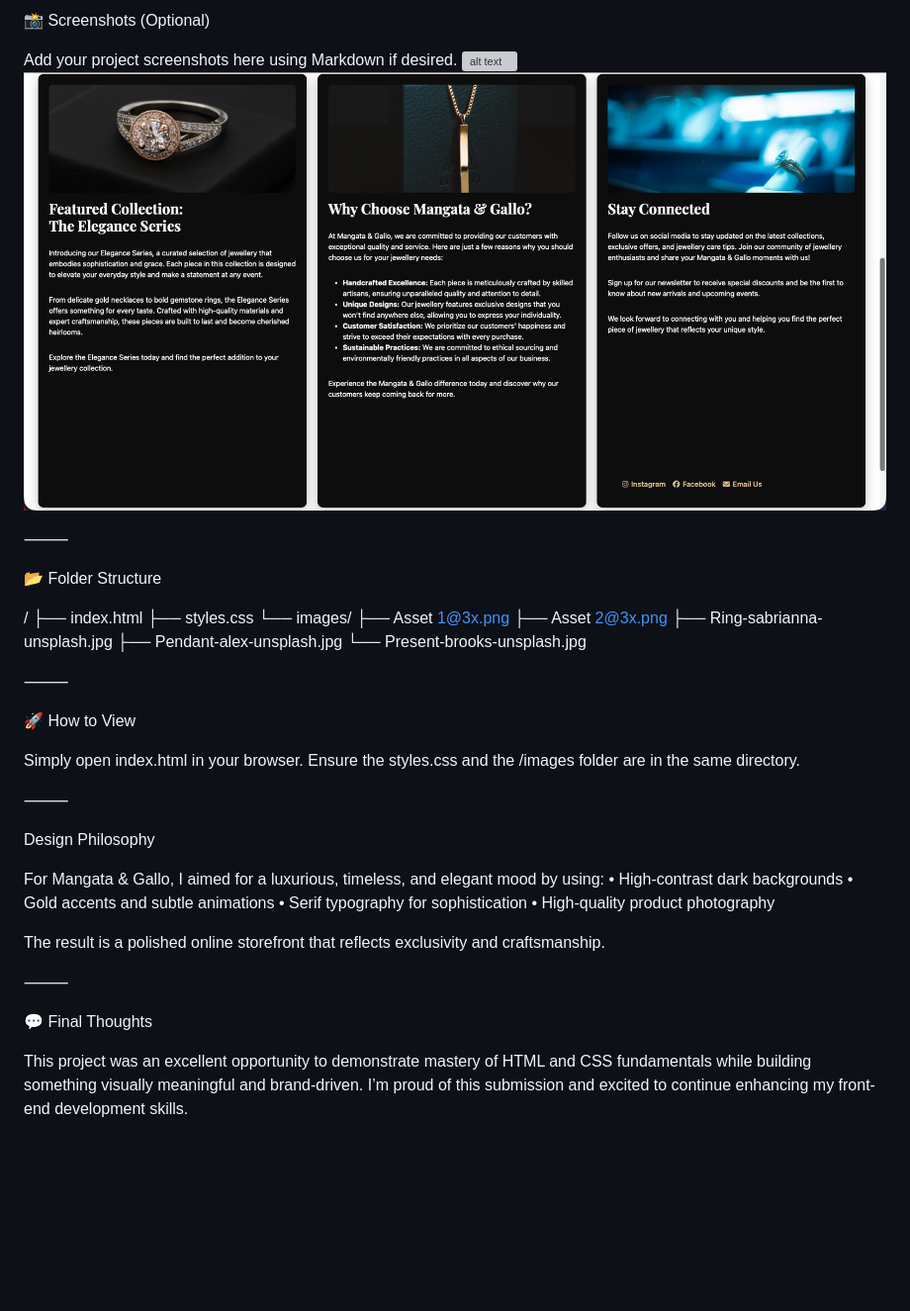
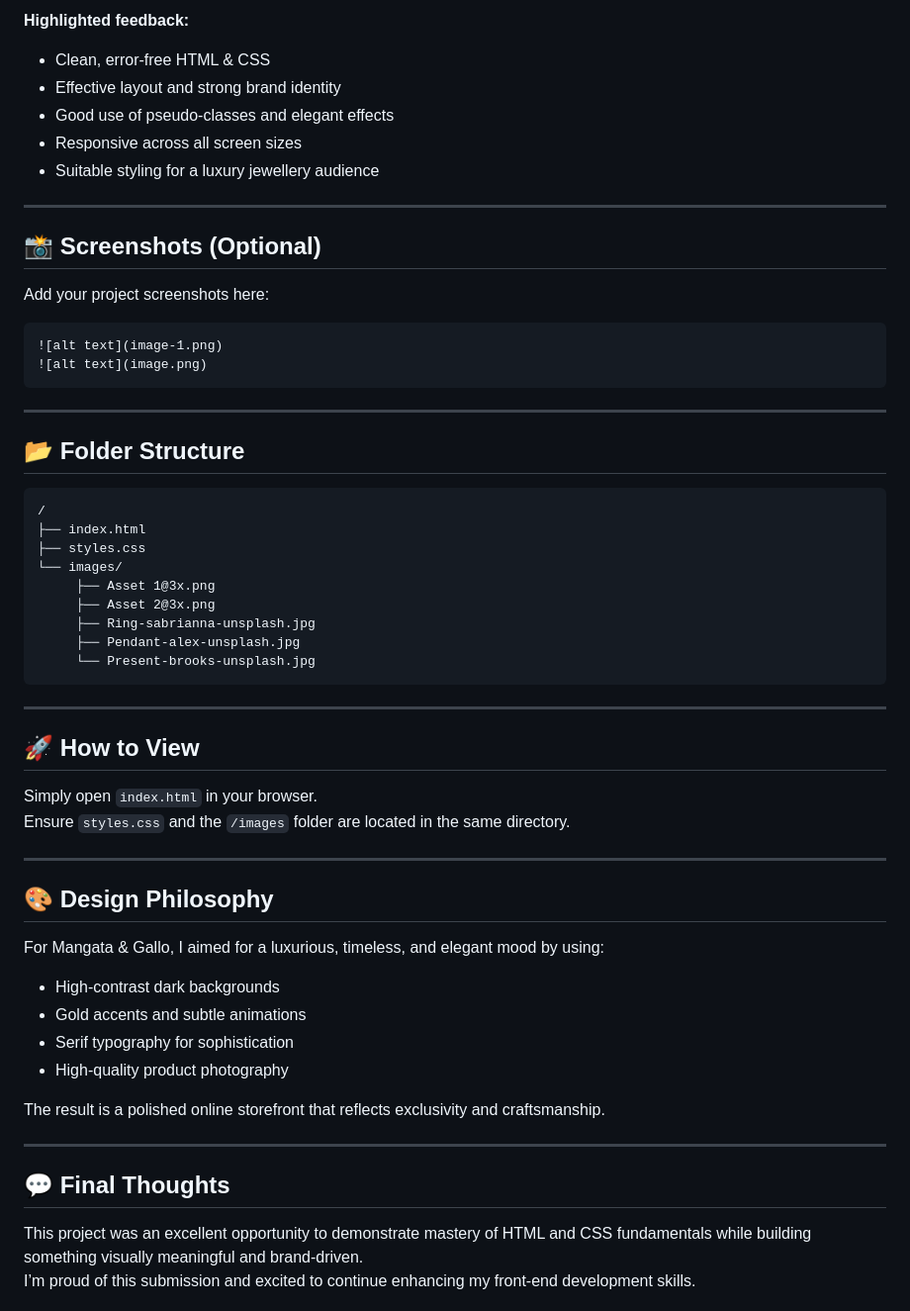
Before and after one commit to DylanW-Dev/Portfolio-Project-HTML-CSS-in-Depth-course-from-Meta, a Markdown page: readme.md, the part around one of its changes. Shown at 99% size. GitHub-like rendering; blank space fills up the shorter version; grey boxes are pictures that could not be loaded.

Commit message:
Update README structure and content formatting

````diff
--- a/readme.md
+++ b/readme.md
@@ -79,14 +73,27 @@ Highlights from peer feedback:
 
-📸 Screenshots (Optional)
+**Highlighted feedback:**
+- Clean, error-free HTML & CSS
+- Effective layout and strong brand identity
+- Good use of pseudo-classes and elegant effects
+- Responsive across all screen sizes
+- Suitable styling for a luxury jewellery audience
 
-Add your project screenshots here using Markdown if desired.
+---
+
+## 📸 Screenshots (Optional)
+
+Add your project screenshots here:
+
+```
 ![alt text](image-1.png)
 ![alt text](image.png)
+```
 
-⸻
+---
 
-📂 Folder Structure
+## 📂 Folder Structure
 
+```
 /
 ├── index.html
 ├── styles.css
@@ -96,30 +103,31 @@ Add your project screenshots here using Markdown if desired.
      ├── Ring-sabrianna-unsplash.jpg
      ├── Pendant-alex-unsplash.jpg
      └── Present-brooks-unsplash.jpg
+```
 
+---
 
-⸻
+## 🚀 How to View
 
-🚀 How to View
+Simply open `index.html` in your browser.
+Ensure `styles.css` and the `/images` folder are located in the same directory.
 
-Simply open index.html in your browser.
-Ensure the styles.css and the /images folder are in the same directory.
+---
 
-⸻
-
-Design Philosophy
+## 🎨 Design Philosophy
 
 For Mangata & Gallo, I aimed for a luxurious, timeless, and elegant mood by using:
-	•	High-contrast dark backgrounds
-	•	Gold accents and subtle animations
-	•	Serif typography for sophistication
-	•	High-quality product photography
+
+- High-contrast dark backgrounds
+- Gold accents and subtle animations
+- Serif typography for sophistication
+- High-quality product photography
 
 The result is a polished online storefront that reflects exclusivity and craftsmanship.
 
-⸻
+---
 
-💬 Final Thoughts
+## 💬 Final Thoughts
 
 This project was an excellent opportunity to demonstrate mastery of HTML and CSS fundamentals while building something visually meaningful and brand-driven.
 I’m proud of this submission and excited to continue enhancing my front-end development skills.
````
Also changed, not shown: other parts of readme.md (+52 -58 lines).
